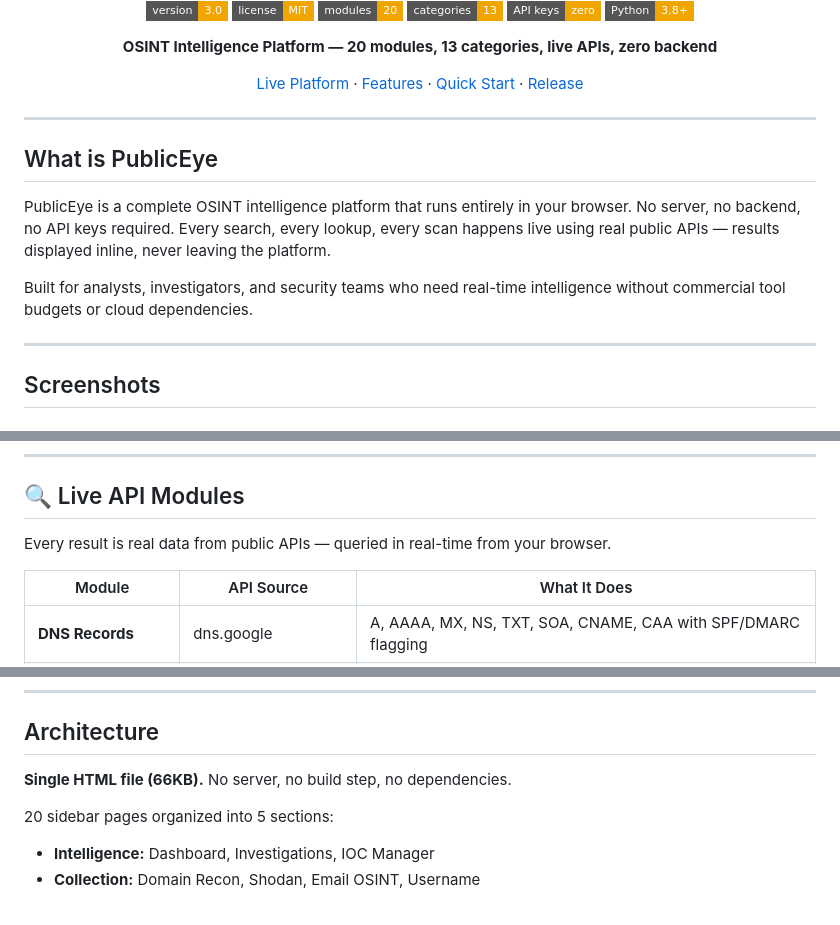
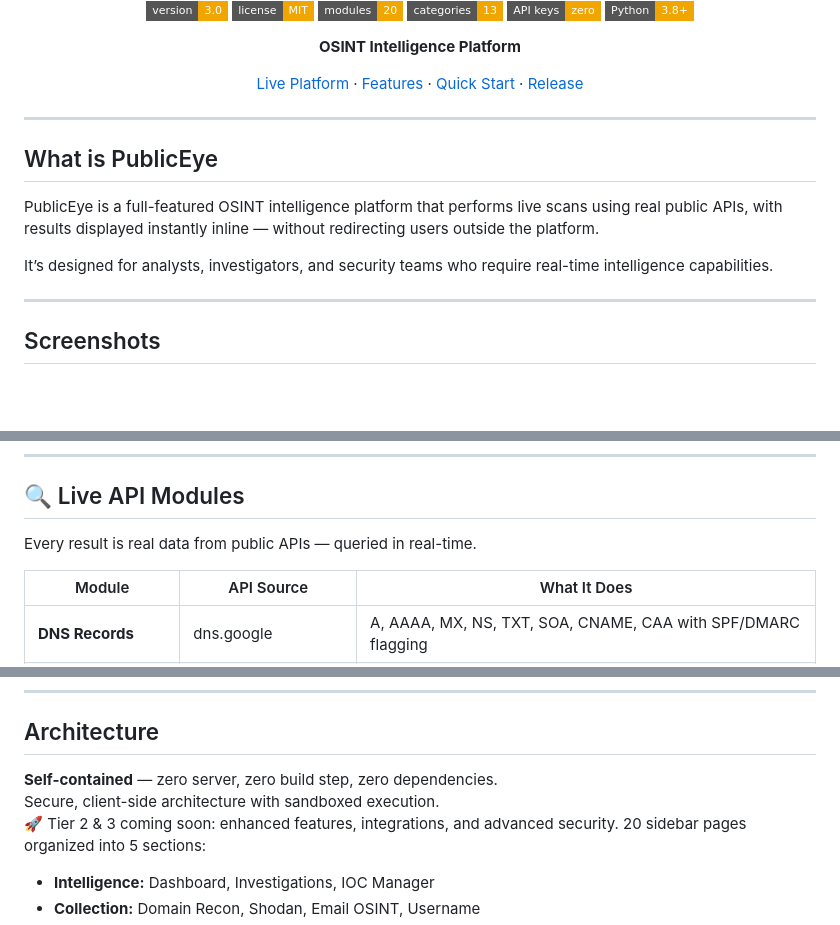
Before and after one commit to SiteQ8/PublicEye, a Markdown page: README.md, 3 parts joined by grey strips. GitHub-like rendering; badges without logos; blank space fills up the shorter version.

```diff
--- a/README.md
+++ b/README.md
@@ -11,7 +11,7 @@
 [![APIs](https://img.shields.io/badge/API_keys-zero-f0a500?style=flat-square)]()
 [![Python](https://img.shields.io/badge/Python-3.8+-f0a500?style=flat-square&logo=python&logoColor=white)]()
 
-**OSINT Intelligence Platform — 20 modules, 13 categories, live APIs, zero backend**
+**OSINT Intelligence Platform**
 
 [Live Platform](https://siteq8.github.io/PublicEye) · [Features](#-live-api-modules) · [Quick Start](#-quick-start) · [Release](https://github.com/SiteQ8/PublicEye/releases/tag/v3.0.0)
 
@@ -21,9 +21,9 @@
 
 ## What is PublicEye
 
-PublicEye is a complete OSINT intelligence platform that runs entirely in your browser. No server, no backend, no API keys required. Every search, every lookup, every scan happens live using real public APIs — results displayed inline, never leaving the platform.
+PublicEye is a full-featured OSINT intelligence platform that performs live scans using real public APIs, with results displayed instantly inline — without redirecting users outside the platform.
 
-Built for analysts, investigators, and security teams who need real-time intelligence without commercial tool budgets or cloud dependencies.
+It’s designed for analysts, investigators, and security teams who require real-time intelligence capabilities.
 
 ---
 
@@ -49,7 +49,7 @@ Built for analysts, investigators, and security teams who need real-time intelli
 
 ## 🔍 Live API Modules
 
-Every result is real data from public APIs — queried in real-time from your browser.
+Every result is real data from public APIs — queried in real-time.
 
 | Module | API Source | What It Does |
 |--------|-----------|--------------|
@@ -123,8 +123,9 @@ python3 publiceye.py -t sans.org -m all -o html
 
 ## Architecture
 
-**Single HTML file (66KB).** No server, no build step, no dependencies.
-
+**Self-contained** — zero server, zero build step, zero dependencies.
+Secure, client-side architecture with sandboxed execution.
+🚀 Tier 2 & 3 coming soon: enhanced features, integrations, and advanced security.
 20 sidebar pages organized into 5 sections:
 
 - **Intelligence:** Dashboard, Investigations, IOC Manager
```
Also changed, not shown: other parts of README.md (+1 -1 lines).
